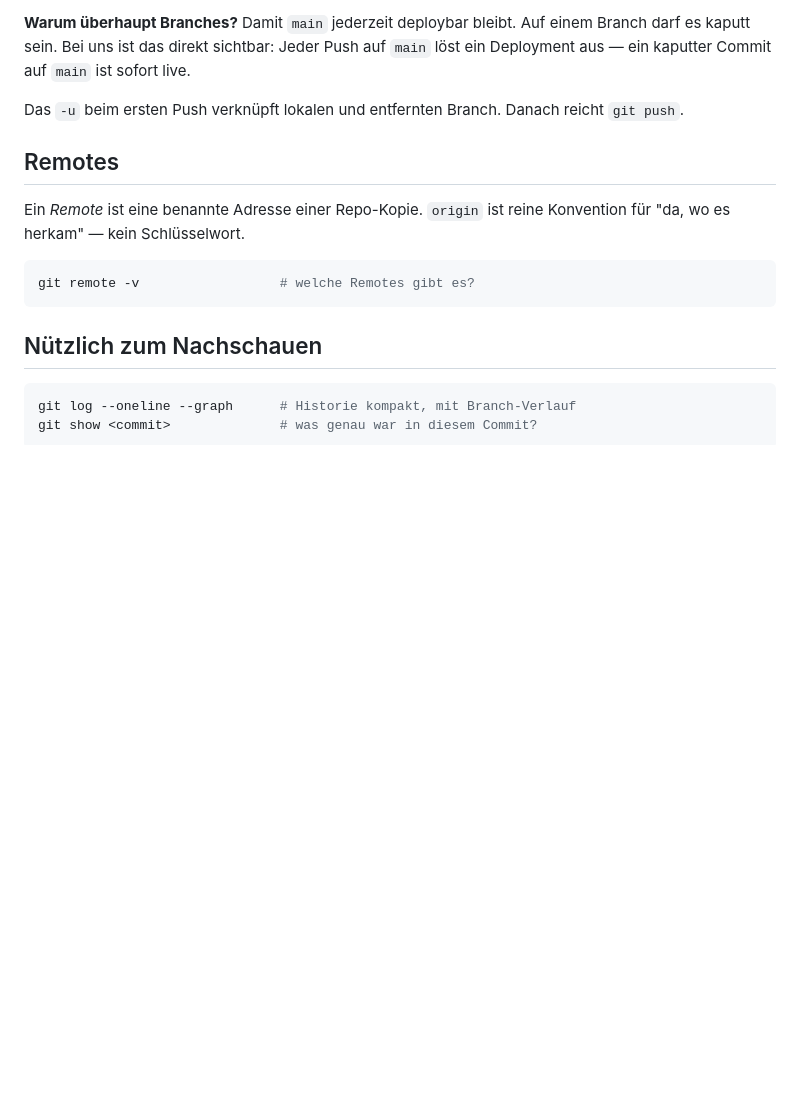
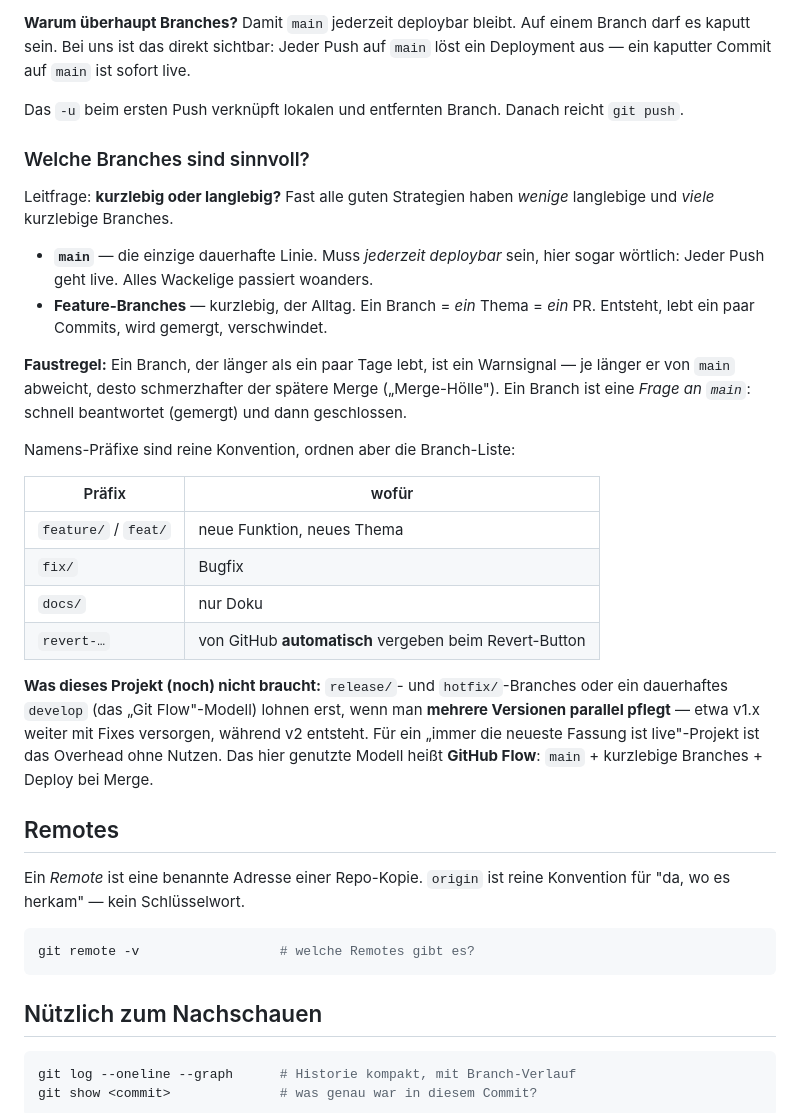
Before and after one commit to mastaghandi82/edu, a Markdown page: docs/git/01-grundlagen.md, the part around the change. GitHub-like rendering; blank space fills up the shorter version.

Commit message:
Grundlagen: Abschnitt "Welche Branches sind sinnvoll?"
Warum in 01-grundlagen statt eigener Notiz: Der "Warum Branches?"-Absatz steht schon hier,
die Branch-Arten sind dessen direkte Fortsetzung -- eine eigene Datei haette das
Zusammengehoerige auseinandergerissen.

Bewusst knapp gehalten und auf GitHub Flow zugespitzt: Git Flow (develop/release/hotfix) wird
nur als "braucht ihr nicht, und warum" erwaehnt, statt es zu erklaeren -- fuer ein Projekt mit
einer immer-live-Linie waere die Volldarstellung didaktischer Ballast, der vom richtigen
Modell ablenkt.

Co-Authored-By: Claude Opus 4.8 (1M context) <noreply@anthropic.com>
Claude-Session: https://claude.ai/code/session_01C45yEtCrus4nQUprMLbAwb

```diff
--- a/docs/git/01-grundlagen.md
+++ b/docs/git/01-grundlagen.md
@@ -123,6 +123,35 @@ es kaputt sein. Bei uns ist das direkt sichtbar: Jeder Push auf `main` löst ein
 
 Das `-u` beim ersten Push verknüpft lokalen und entfernten Branch. Danach reicht `git push`.
 
+### Welche Branches sind sinnvoll?
+
+Leitfrage: **kurzlebig oder langlebig?** Fast alle guten Strategien haben *wenige* langlebige
+und *viele* kurzlebige Branches.
+
+- **`main`** — die einzige dauerhafte Linie. Muss *jederzeit deploybar* sein, hier sogar
+  wörtlich: Jeder Push geht live. Alles Wackelige passiert woanders.
+- **Feature-Branches** — kurzlebig, der Alltag. Ein Branch = *ein* Thema = *ein* PR. Entsteht,
+  lebt ein paar Commits, wird gemergt, verschwindet.
+
+**Faustregel:** Ein Branch, der länger als ein paar Tage lebt, ist ein Warnsignal — je länger
+er von `main` abweicht, desto schmerzhafter der spätere Merge („Merge-Hölle"). Ein Branch ist
+eine *Frage an `main`*: schnell beantwortet (gemergt) und dann geschlossen.
+
+Namens-Präfixe sind reine Konvention, ordnen aber die Branch-Liste:
+
+| Präfix | wofür |
+|---|---|
+| `feature/` / `feat/` | neue Funktion, neues Thema |
+| `fix/` | Bugfix |
+| `docs/` | nur Doku |
+| `revert-…` | von GitHub **automatisch** vergeben beim Revert-Button |
+
+**Was dieses Projekt (noch) nicht braucht:** `release/`- und `hotfix/`-Branches oder ein
+dauerhaftes `develop` (das „Git Flow"-Modell) lohnen erst, wenn man **mehrere Versionen
+parallel pflegt** — etwa v1.x weiter mit Fixes versorgen, während v2 entsteht. Für ein „immer
+die neueste Fassung ist live"-Projekt ist das Overhead ohne Nutzen. Das hier genutzte Modell
+heißt **GitHub Flow**: `main` + kurzlebige Branches + Deploy bei Merge.
+
 ## Remotes
 
 Ein *Remote* ist eine benannte Adresse einer Repo-Kopie. `origin` ist reine Konvention für
```
